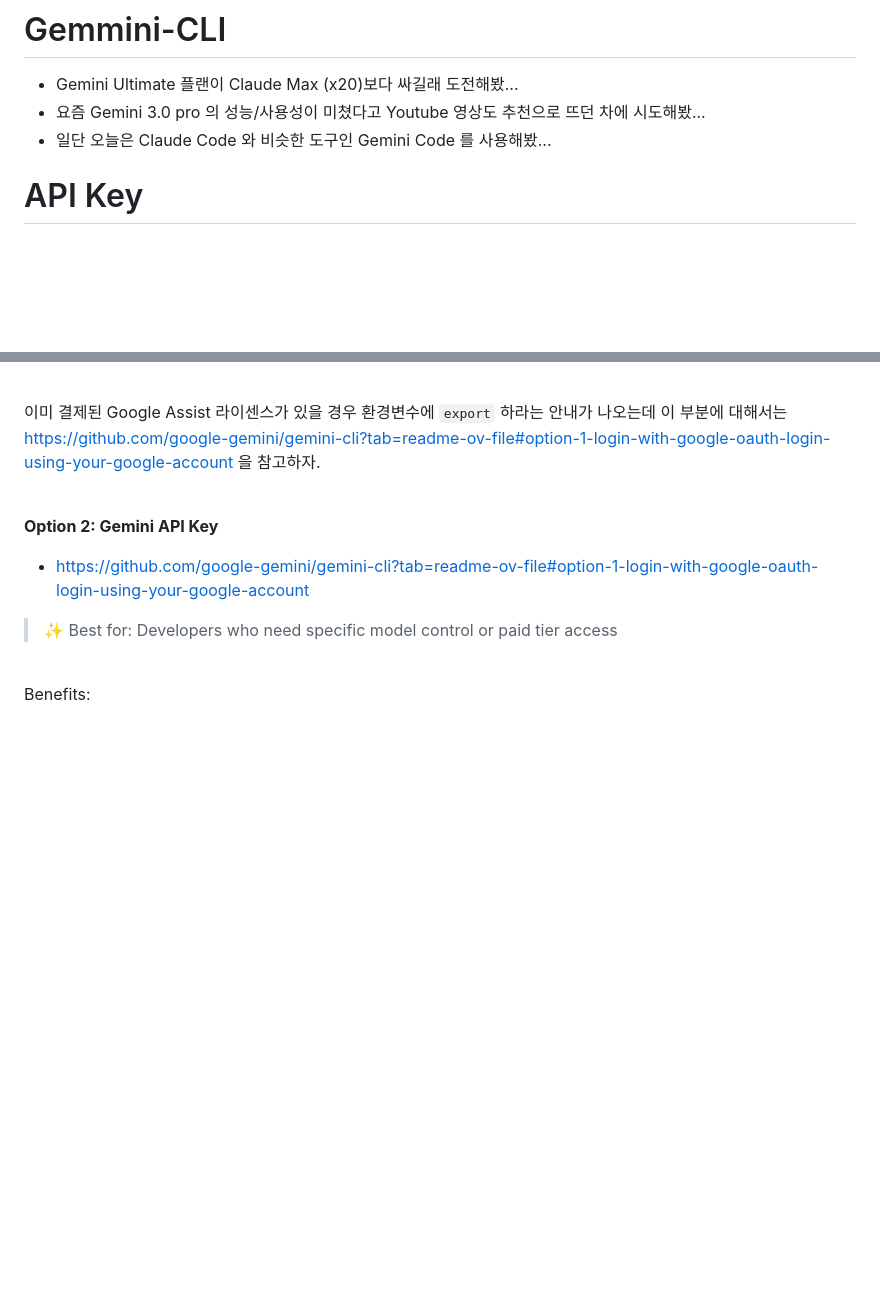
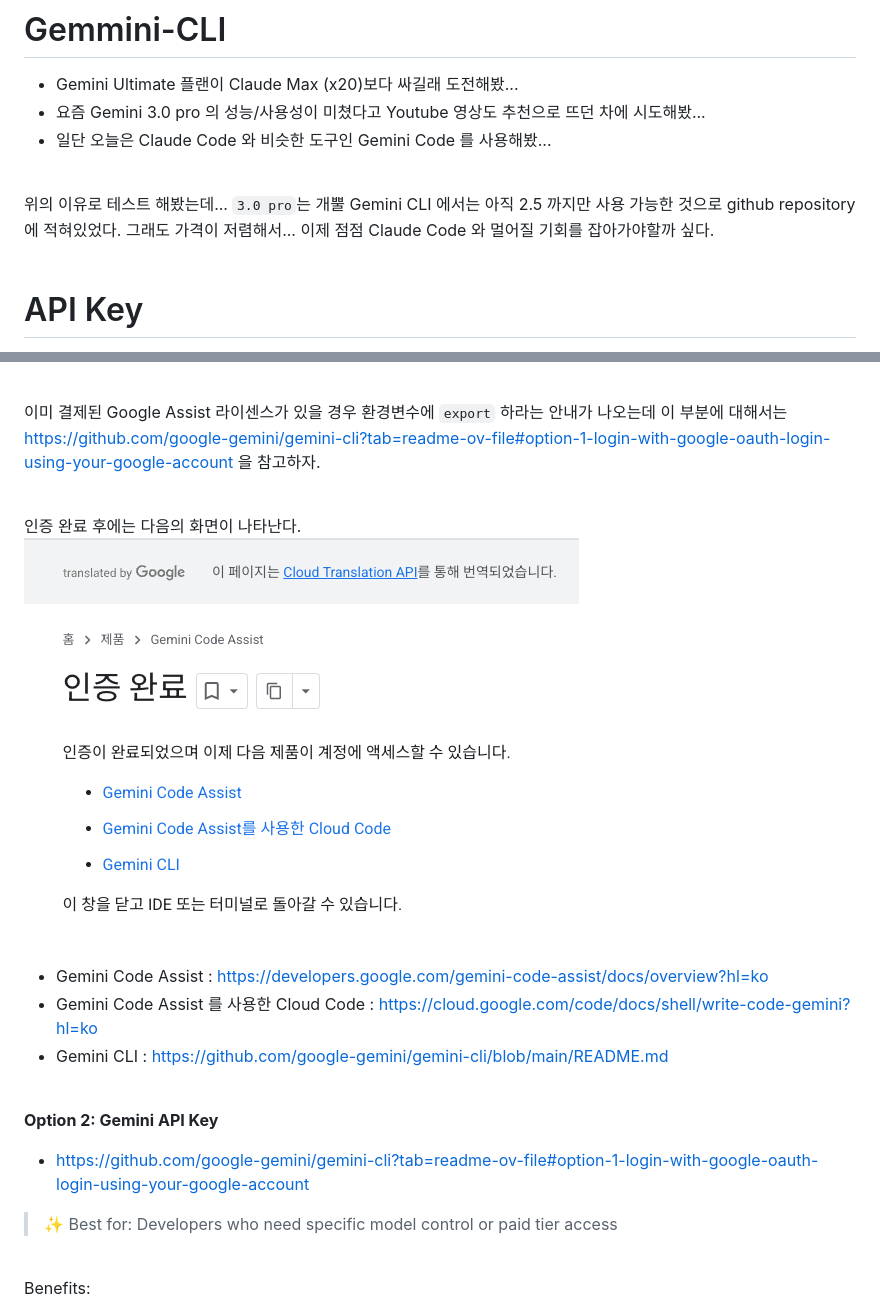
Before and after one commit to alpha3002025/memo, a Markdown page: gemini/0.gemini-cli-start.md, 2 parts joined by grey strips. Rendered like a GitHub page; pictures changed too: gemini/img/0-gemini-cli-start/5.png (added); blank space fills up the shorter version.

Commit message:
docs: gemini-cli

```diff
--- a/gemini/0.gemini-cli-start.md
+++ b/gemini/0.gemini-cli-start.md
@@ -2,6 +2,11 @@
 - Gemini Ultimate 플랜이 Claude Max (x20)보다 싸길래 도전해봤...
 - 요즘 Gemini 3.0 pro 의 성능/사용성이 미쳤다고 Youtube 영상도 추천으로 뜨던 차에 시도해봤...
 - 일단 오늘은 Claude Code 와 비슷한 도구인 Gemini Code 를 사용해봤...
+
+<br/>
+
+위의 이유로 테스트 해봤는데... `3.0 pro`는 개뿔 Gemini CLI 에서는 아직 2.5 까지만 사용 가능한 것으로 github repository 에 적혀있었다. 그래도 가격이 저렴해서... 이제 점점 Claude Code 와 멀어질 기회를 잡아가야할까 싶다.<br/>
+<br/>
 
 
 # API Key
@@ -90,6 +95,15 @@ Benefits:
 이미 결제된 Google Assist 라이센스가 있을 경우 환경변수에 `export` 하라는 안내가 나오는데 이 부분에 대해서는 https://github.com/google-gemini/gemini-cli?tab=readme-ov-file#option-1-login-with-google-oauth-login-using-your-google-account 을 참고하자.<br/>
 <br/>
 
+인증 완료 후에는 다음의 화면이 나타난다.
+![](./img/0-gemini-cli-start/5.png)
+
+- Gemini Code Assist : https://developers.google.com/gemini-code-assist/docs/overview?hl=ko
+- Gemini Code Assist 를 사용한 Cloud Code : https://cloud.google.com/code/docs/shell/write-code-gemini?hl=ko
+- Gemini CLI : https://github.com/google-gemini/gemini-cli/blob/main/README.md
+
+
+<br/>
 
 **Option 2: Gemini API Key**<br/>
 - https://github.com/google-gemini/gemini-cli?tab=readme-ov-file#option-1-login-with-google-oauth-login-using-your-google-account
```
